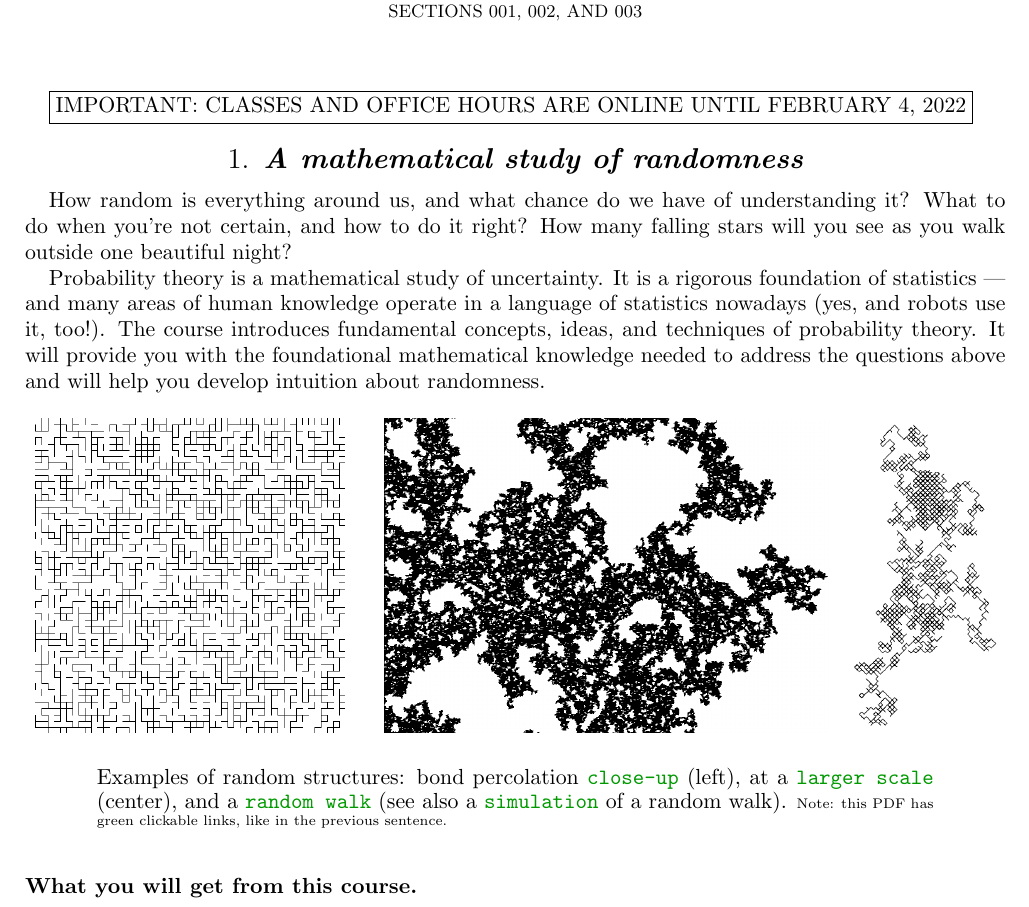
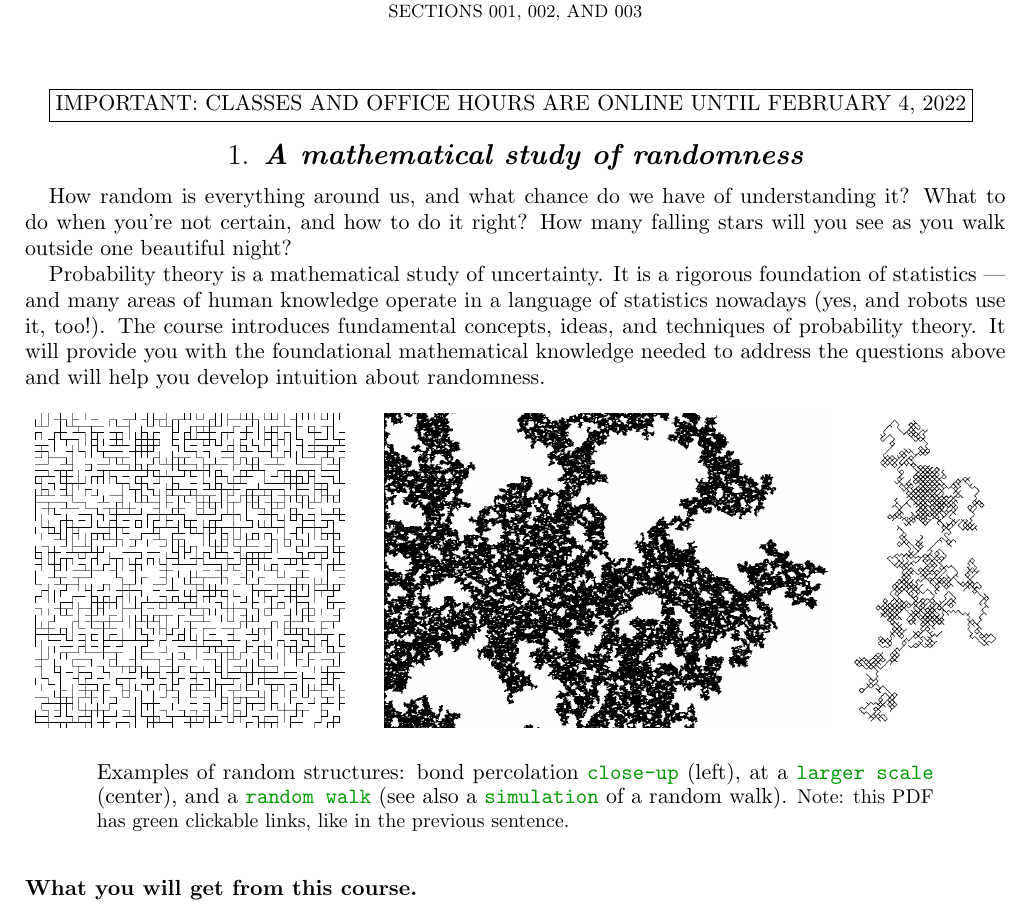
Before and after one commit to lenis2000/Syllabi, a LaTeX paper (Syllabus_3100_s22.tex): part of page 1 of 8, cut so that both start at the same text. Compiled offline with pdfLaTeX.

Commit message:
update Syllabus_3100_s22.tex at Tue Jan 18 12:23:33 EST 2022

```diff
--- a/Syllabus_3100_s22.tex
+++ b/Syllabus_3100_s22.tex
@@ -79,7 +79,7 @@ Probability theory is a mathematical study of uncertainty. It is a rigorous foun
 	(see also a
 	\href{https://upload.wikimedia.org/wikipedia/commons/f/f3/Random_walk_2500_animated.svg}{\texttt{simulation}}
 	of a random walk).
-	\tiny{Note:
+	\small{Note:
 	this PDF has green clickable links, like in the previous sentence.}
 	}
 \end{figure}
```
